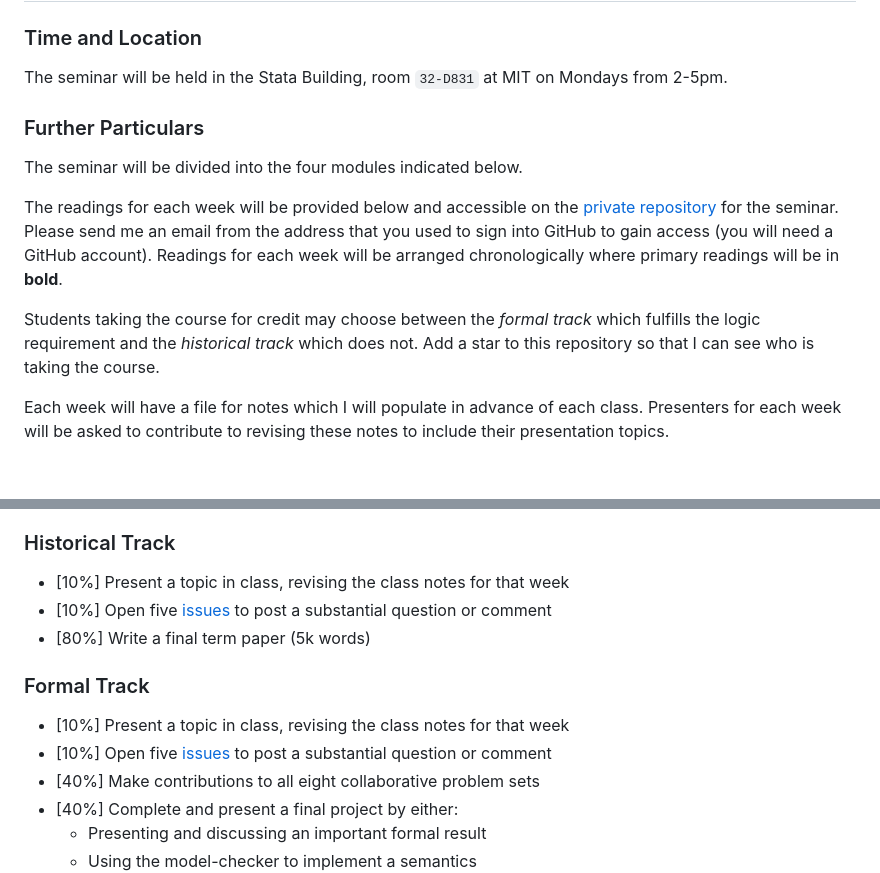
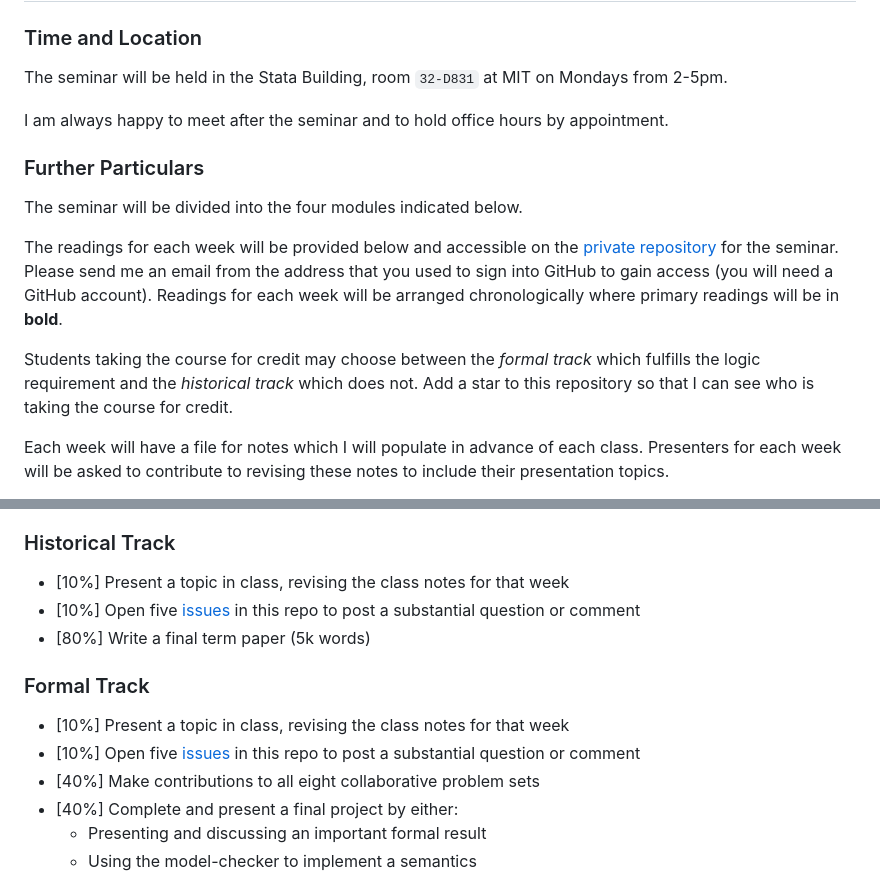
Before and after one commit to benbrastmckie/ModalHistory, a Markdown page: README.md, 2 parts joined by grey strips. Rendered like a GitHub page; blank space fills up the shorter version.

```diff
--- a/README.md
+++ b/README.md
@@ -10,6 +10,8 @@
 
 The seminar will be held in the Stata Building, room `32-D831` at MIT on Mondays from 2-5pm.
 
+I am always happy to meet after the seminar and to hold office hours by appointment.
+
 ### Further Particulars
 
 The seminar will be divided into the four modules indicated below.
@@ -19,7 +21,7 @@ Please send me an email from the address that you used to sign into GitHub to ga
 Readings for each week will be arranged chronologically where primary readings will be in **bold**.
 
 Students taking the course for credit may choose between the _formal track_ which fulfills the logic requirement and the _historical track_ which does not.
-Add a star to this repository so that I can see who is taking the course.
+Add a star to this repository so that I can see who is taking the course for credit.
 
 Each week will have a file for notes which I will populate in advance of each class.
 Presenters for each week will be asked to contribute to revising these notes to include their presentation topics.
@@ -33,13 +35,13 @@ Grades for the seminar will be calculated as follows:
 ### Historical Track
 
 - [10%] Present a topic in class, revising the class notes for that week
-- [10%] Open five [issues](https://github.com/benbrastmckie/ModalHistory/issues) to post a substantial question or comment
+- [10%] Open five [issues](https://github.com/benbrastmckie/ModalHistory/issues) in this repo to post a substantial question or comment
 - [80%] Write a final term paper (5k words)
 
 ### Formal Track
 
 - [10%] Present a topic in class, revising the class notes for that week
-- [10%] Open five [issues](https://github.com/benbrastmckie/ModalHistory/issues) to post a substantial question or comment
+- [10%] Open five [issues](https://github.com/benbrastmckie/ModalHistory/issues) in this repo to post a substantial question or comment
 - [40%] Make contributions to all eight collaborative problem sets
 - [40%] Complete and present a final project by either:
   - Presenting and discussing an important formal result
```
Also changed, not shown: presentations.md (added, +33 -0 lines).
